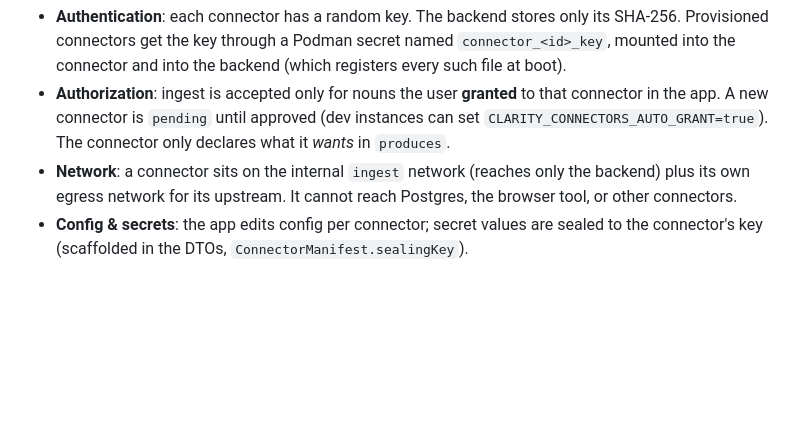
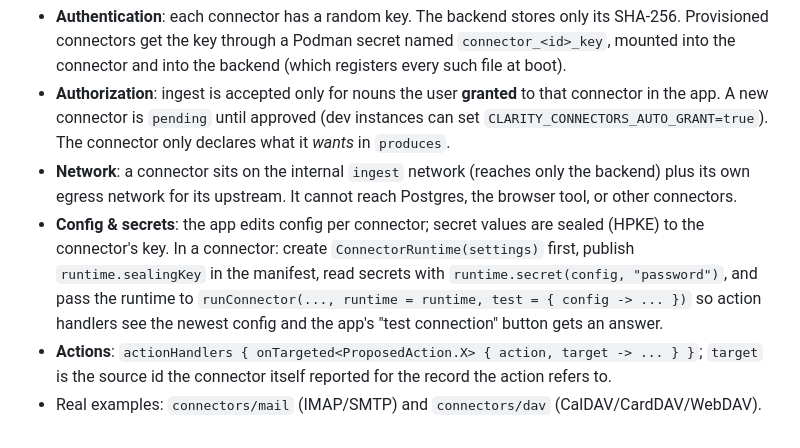
Before and after one commit to robog-two/clarity, a Markdown page: connectors/README.md, the part around the change. Drawn GitHub-style; blank space fills up the shorter version.

Commit message:
Document sealing, test hook and targeted actions for connector authors
Co-Authored-By: Claude Opus 5.5 <noreply@anthropic.com>

```diff
--- a/connectors/README.md
+++ b/connectors/README.md
@@ -57,5 +57,11 @@ Rules for records:
   `CLARITY_CONNECTORS_AUTO_GRANT=true`). The connector only declares what it *wants* in `produces`.
 - **Network**: a connector sits on the internal `ingest` network (reaches only the backend) plus its
   own egress network for its upstream. It cannot reach Postgres, the browser tool, or other connectors.
-- **Config & secrets**: the app edits config per connector; secret values are sealed to the
-  connector's key (scaffolded in the DTOs, `ConnectorManifest.sealingKey`).
+- **Config & secrets**: the app edits config per connector; secret values are sealed (HPKE) to the
+  connector's key. In a connector: create `ConnectorRuntime(settings)` first, publish
+  `runtime.sealingKey` in the manifest, read secrets with `runtime.secret(config, "password")`,
+  and pass the runtime to `runConnector(..., runtime = runtime, test = { config -> ... })` so action
+  handlers see the newest config and the app's "test connection" button gets an answer.
+- **Actions**: `actionHandlers { onTargeted<ProposedAction.X> { action, target -> ... } }`; `target` is
+  the source id the connector itself reported for the record the action refers to.
+- Real examples: `connectors/mail` (IMAP/SMTP) and `connectors/dav` (CalDAV/CardDAV/WebDAV).
```
